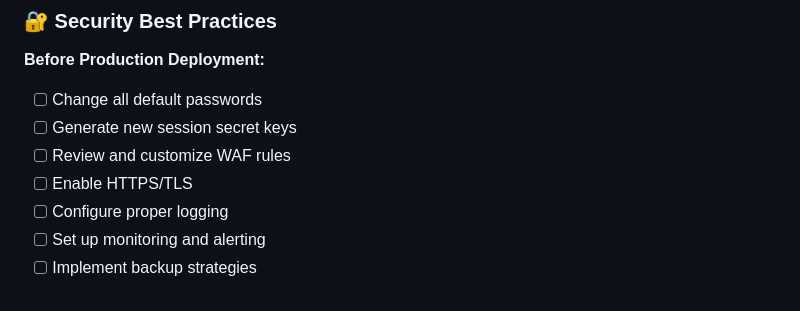
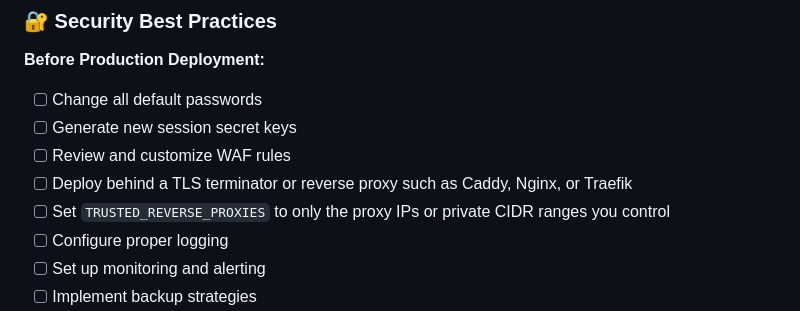
Before and after one commit to Myabyss000/VigilEdge, a Markdown page: project-null-2.0/vigiledge-collage-project--main/README.md, the part around the change. Drawn GitHub-style.

```diff
--- a/project-null-2.0/vigiledge-collage-project--main/README.md
+++ b/project-null-2.0/vigiledge-collage-project--main/README.md
@@ -945,7 +945,8 @@ Located in `project-null-2.0/vigiledge-collage-project--main/VigilEdge/docs/`:
 - [ ] Change all default passwords
 - [ ] Generate new session secret keys
 - [ ] Review and customize WAF rules
-- [ ] Enable HTTPS/TLS
+- [ ] Deploy behind a TLS terminator or reverse proxy such as Caddy, Nginx, or Traefik
+- [ ] Set `TRUSTED_REVERSE_PROXIES` to only the proxy IPs or private CIDR ranges you control
 - [ ] Configure proper logging
 - [ ] Set up monitoring and alerting
 - [ ] Implement backup strategies
```
Also changed, not shown: README.md (+105 -0 lines), 1 other file.
